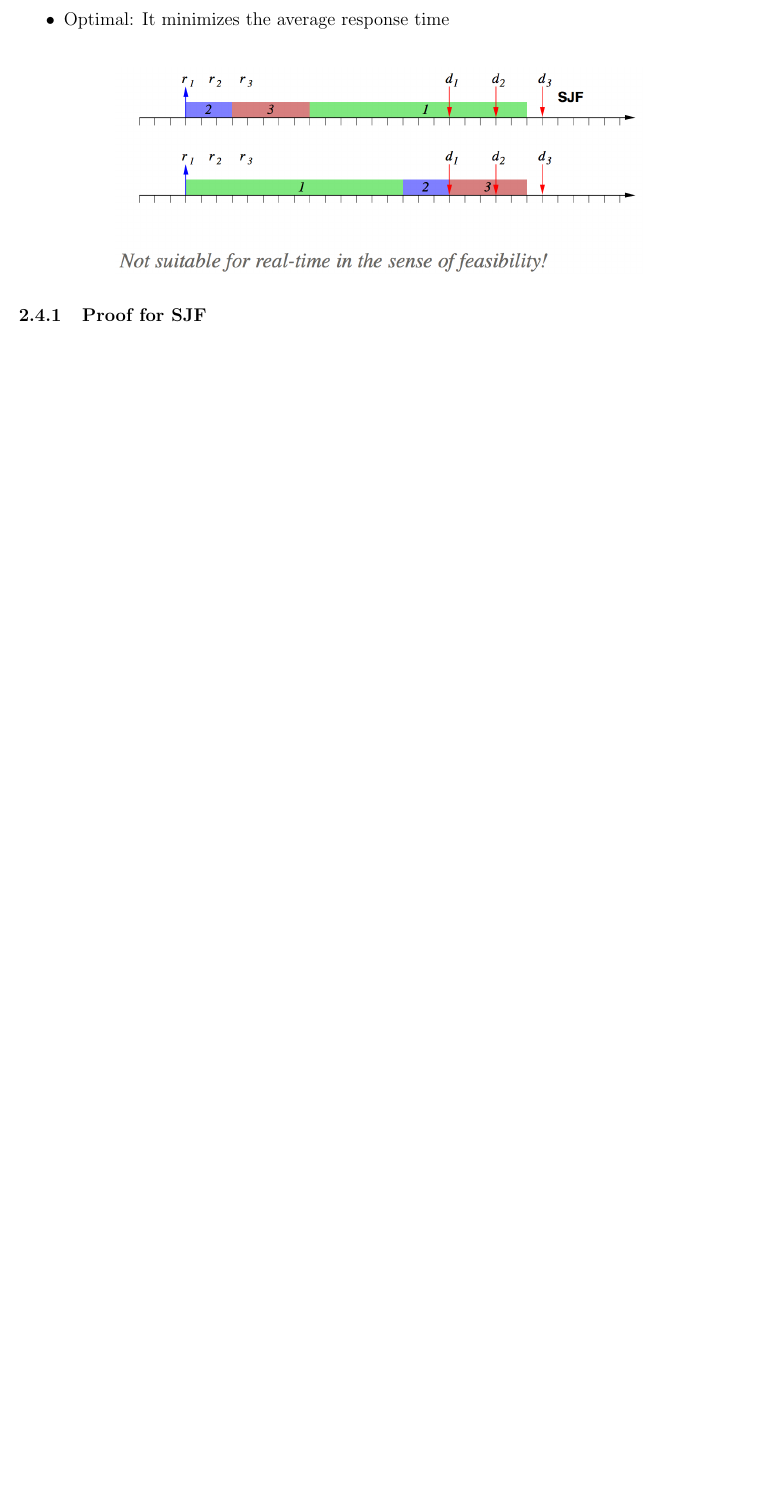
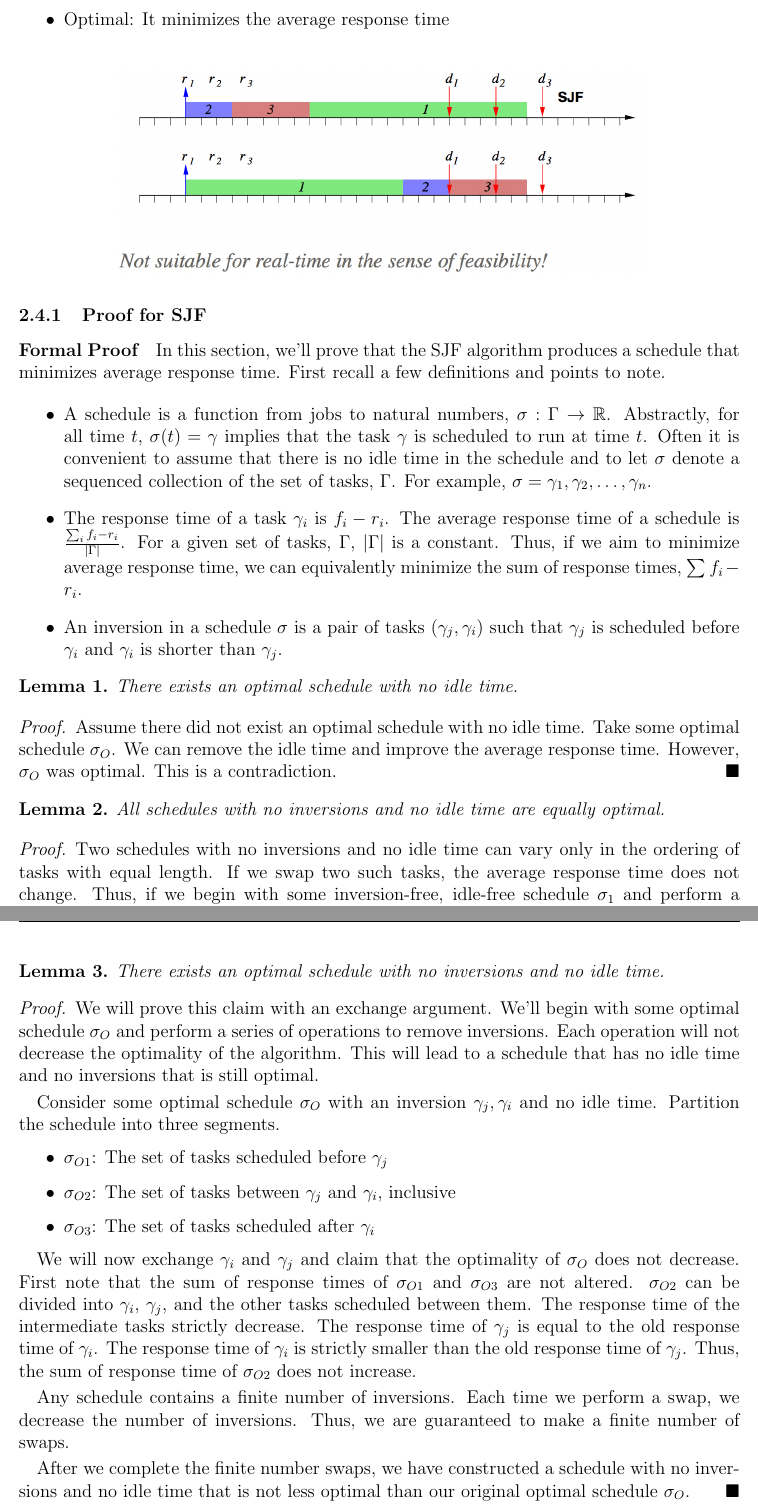
Before and after one commit to ambarsoni/notes, a LaTeX problem sheet (CS_3420/prelim2/p2.tex): part of page 6 of 17 before the commit and two parts of pages 6 and 7 of 18 after it, the two joined at a grey line, cut so that both start at the same text, the shorter picture padded with empty space. The pictures show the PDF file CS_3420/prelim2/p2.pdf that the author committed with the source.

Commit message:
Added formal SJF proof.

```diff
--- a/CS_3420/prelim2/p2.tex
+++ b/CS_3420/prelim2/p2.tex
@@ -163,5 +163,93 @@ following properties:
 \end{figure}
 
 \subsubsection{Proof for SJF}
+\paragraph{Formal Proof}
+In this section, we'll prove that the SJF algorithm produces a schedule that
+minimizes average response time. First recall a few definitions and points to
+note.
+\begin{itemize}
+  \item A schedule is a function from jobs to natural numbers, $\sigma: \Gamma
+    \rightarrow \mathbb{R}$. Abstractly, for all time $t$, $\sigma(t) = \gamma$
+    implies that the task $\gamma$ is scheduled to run at time $t$. Often it is
+    convenient to assume that there is no idle time in the schedule and to let
+    $\sigma$ denote a sequenced collection of the set of tasks, $\Gamma$. For
+    example, $\sigma = \gamma_1, \gamma_2, \ldots, \gamma_n$.
+  \item The response time of a task $\gamma_i$ is $f_i - r_i$. The average
+    response time of a schedule is $\frac{\sum_i f_i - r_i}{|\Gamma|}$. For a
+    given set of tasks, $\Gamma$, $|\Gamma|$ is a constant. Thus, if we aim to
+    minimize average response time, we can equivalently minimize the sum of
+    response times, $\sum f_i - r_i$.
+  \item An inversion in a schedule $\sigma$ is a pair of tasks $(\gamma_j,
+    \gamma_i)$ such that $\gamma_j$ is scheduled before $\gamma_i$ and
+    $\gamma_i$ is shorter than $\gamma_j$.
+\end{itemize}
+
+\begin{lemma}\label{lemma:idle}
+There exists an optimal schedule with no idle time.
+\begin{proof}
+Assume there did not exist an optimal schedule with no idle time. Take some
+optimal schedule $\sigma_O$. We can remove the idle time and improve the
+average response time. However, $\sigma_O$ was optimal. This is a
+contradiction.
+\end{proof}
+\end{lemma}
+
+\begin{lemma}\label{lemma:equal}
+All schedules with no inversions and no idle time are equally optimal.
+\begin{proof}
+Two schedules with no inversions and no idle time can vary only in the ordering
+of tasks with equal length. If we swap two such tasks, the average response
+time does not change. Thus, if we begin with some inversion-free, idle-free
+schedule $\sigma_1$ and perform a sequence of swaps, we will get some other
+schedule $\sigma_2$ that is equally optimal.
+\end{proof}
+\end{lemma}
+
+\begin{lemma}\label{lemma:exchange}
+There exists an optimal schedule with no inversions and no idle time.
+\begin{proof}
+We will prove this claim with an exchange argument. We'll begin with some
+optimal schedule $\sigma_O$ and perform a series of operations to remove
+inversions.  Each operation will not decrease the optimality of the algorithm.
+This will lead to a schedule that has no idle time and no inversions that is
+still optimal.
+
+Consider some optimal schedule $\sigma_O$ with an inversion $\gamma_j,
+\gamma_i$ and no idle time.  Partition the schedule into three segments.
+\begin{itemize}
+  \item $\sigma_{O1}$: The set of tasks scheduled before $\gamma_j$
+  \item $\sigma_{O2}$: The set of tasks between $\gamma_j$ and $\gamma_i$,
+    inclusive
+  \item $\sigma_{O3}$: The set of tasks scheduled after $\gamma_i$
+\end{itemize}
+
+We will now exchange $\gamma_i$ and $\gamma_j$ and claim that the optimality of
+$\sigma_O$ does not decrease. First note that the sum of response times of
+$\sigma_{O1}$ and $\sigma_{O3}$ are not altered. $\sigma_{O2}$ can be divided
+into $\gamma_i$, $\gamma_j$, and the other tasks scheduled between them. The
+response time of the intermediate tasks strictly decrease. The response time of
+$\gamma_j$ is equal to the old response time of $\gamma_i$. The response time
+of $\gamma_i$ is strictly smaller than the old response time of $\gamma_j$.
+Thus, the sum of response time of $\sigma_{O2}$ does not increase.
+
+Any schedule contains a finite number of inversions. Each time we perform a
+swap, we decrease the number of inversions. Thus, we are guaranteed to make a
+finite number of swaps.
+
+After we complete the finite number swaps, we have constructed a schedule with
+no inversions and no idle time that is not less optimal than our original
+optimal schedule $\sigma_O$.
+\end{proof}
+\end{lemma}
+
+\begin{claim}
+SJF produces optimal schedules.
+\begin{proof}
+We can trivially combine Lemma~\ref{lemma:idle}, Lemma~\ref{lemma:equal}, and
+Lemma~\ref{lemma:exchange}. There exists an optimal schedule that is SJF\@. All
+SJF schedules are equally optimal. Thus, all SJF schedules are optimal.
+\end{proof}
+\end{claim}
+
+\paragraph{Pragmatic Proof}
 The following proof is not rigorous but will suffice for the purposes of this
-class. \\
```
Also changed, not shown: CS_3420/prelim2/p2.pdf, CS_3420/prelim2/p2.tex (50 more changed lines).
